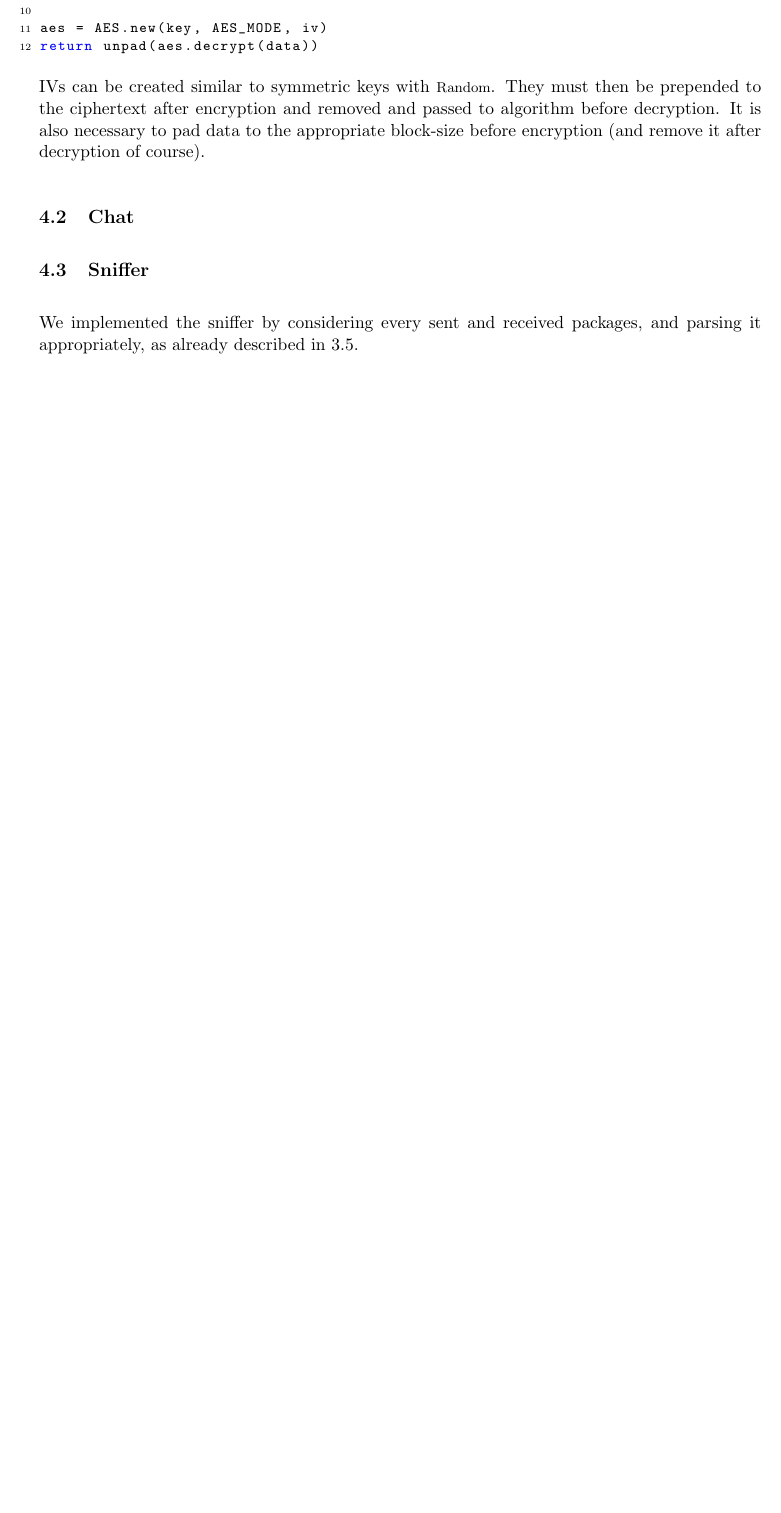
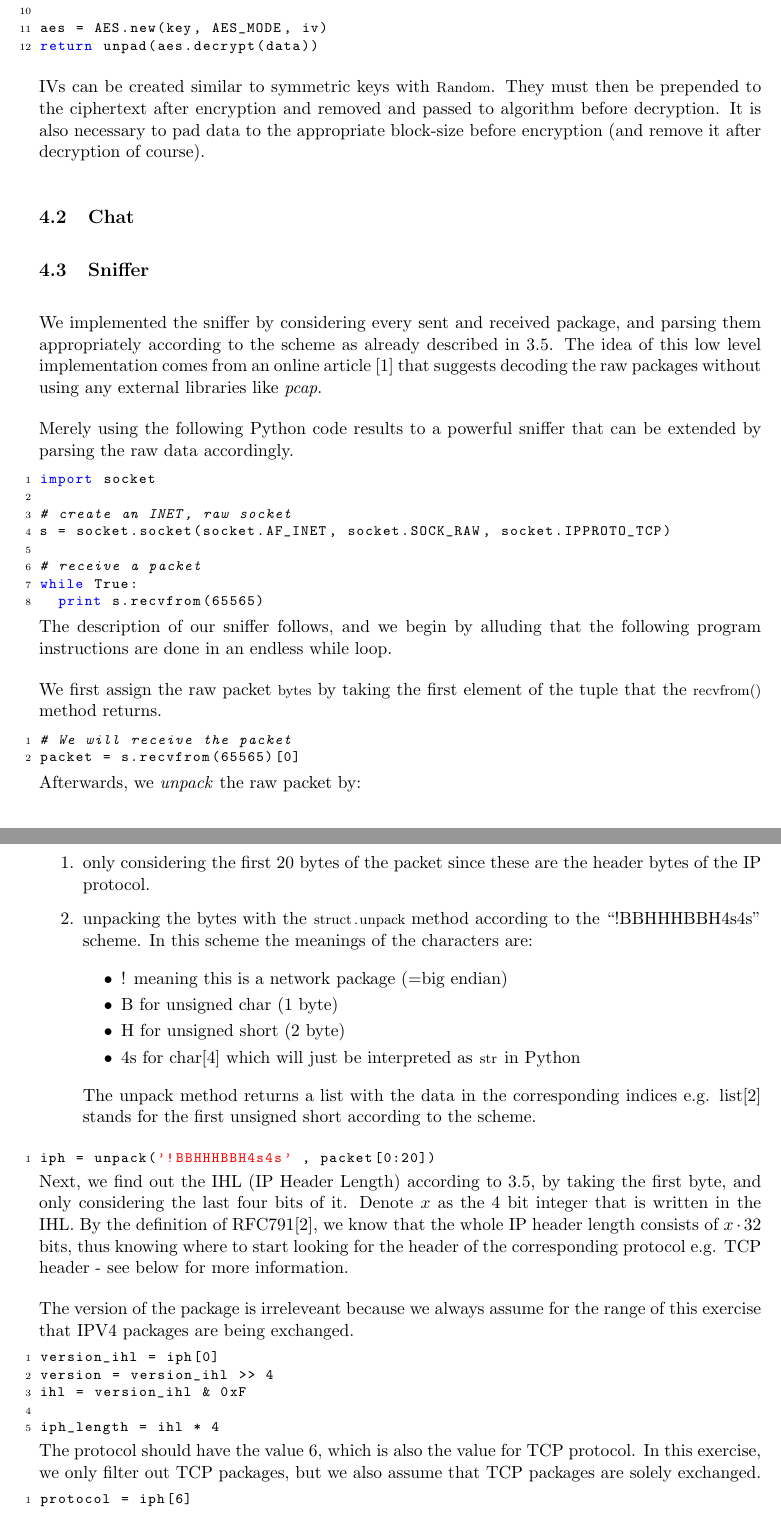
Before and after one commit to gye-tgm/spychat, a LaTeX document (doc/tex/protocol.tex): part of page 7 of 9 before the commit and two parts of pages 7 and 8 of 11 after it, the two joined at a grey line, cut so that both start at the same text, the shorter picture padded with empty space. Compiled offline with pdfLaTeX.

Commit message:
added extensive documentation of the sniffer

```diff
--- a/doc/tex/protocol.tex
+++ b/doc/tex/protocol.tex
@@ -347,5 +347,85 @@ IVs can be created similar to symmetric keys with \lstinline|Random|. They must
 \subsection{Sniffer}
 
 We implemented the sniffer by considering every sent and received
-packages, and parsing it appropriately, as already described in
-\ref{subsec:iptcp}.
+package, and parsing them appropriately according to the scheme as
+already described in \ref{subsec:iptcp}. The idea of this low level
+implementation comes from an online article \cite{sniffer_py} that
+suggests decoding the raw packages without using any external
+libraries like \textit{pcap}.
+
+Merely using the following Python code results to a powerful sniffer
+that can be extended by parsing the raw data accordingly.
+
+\begin{python}
+import socket
+
+# create an INET, raw socket
+s = socket.socket(socket.AF_INET, socket.SOCK_RAW, socket.IPPROTO_TCP)
+
+# receive a packet
+while True:
+  print s.recvfrom(65565)
+\end{python}
+
+The description of our sniffer follows, and we begin by alluding that
+the following program instructions are done in an endless while loop.
+
+We first assign the raw packet \lstinline|bytes| by taking the first
+element of the tuple that the \lstinline|recvfrom()| method returns.
+
+\begin{python}
+# We will receive the packet
+packet = s.recvfrom(65565)[0]
+\end{python}
+
+Afterwards, we \textit{unpack} the raw packet by:
+
+\begin{enumerate}
+  \item only considering the first 20 bytes of the packet since these
+    are the header bytes of the IP protocol.
+  \item unpacking the bytes with the \lstinline|struct.unpack|
+    method according to the ``!BBHHHBBH4s4s'' scheme. In this scheme
+    the meanings of the characters are:
+
+    \begin{itemize}
+      \item ! meaning this is a network package (=big endian)
+      \item B for unsigned char (1 byte)
+      \item H for unsigned short (2 byte)
+      \item 4s for char[4] which will just be interpreted as
+        \lstinline|str| in Python
+    \end{itemize}
+    The unpack method returns a list with the data in the
+    corresponding indices e.g. list[2] stands for the first unsigned
+    short according to the scheme.
+\end{enumerate}
+
+\begin{python}
+iph = unpack('!BBHHHBBH4s4s' , packet[0:20])
+\end{python}
+
+Next, we find out the IHL (IP Header Length) according to
+\ref{subsec:iptcp}, by taking the first byte, and only considering the
+last four bits of it. Denote $x$ as the 4 bit integer that is written
+in the IHL. By the definition of RFC791\cite{rfc791}, we know that the
+whole IP header length consists of $x \cdot 32$ bits, thus knowing
+where to start looking for the header of the corresponding protocol
+e.g. TCP header - see below for more information.
+
+The version of the package is irreleveant because we always assume for
+the range of this exercise that IPV4 packages are being exchanged.
+
+\begin{python}
+version_ihl = iph[0]
+version = version_ihl >> 4
+ihl = version_ihl & 0xF
+
+iph_length = ihl * 4
+\end{python}
+
+The protocol should have the value 6, which is also the value for TCP
+protocol. In this exercise, we only filter out TCP packages, but we
+also assume that TCP packages are solely exchanged.
+
+\begin{python}
+protocol = iph[6]
+\end{python}
```
Also changed, not shown: doc/tex/bibliography.bib (+6 -0 lines), doc/tex/protocol.tex (38 more changed lines).
